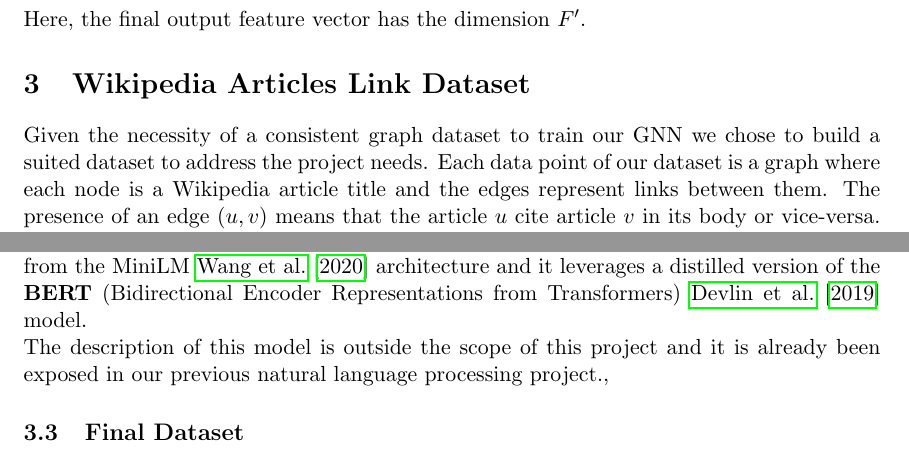
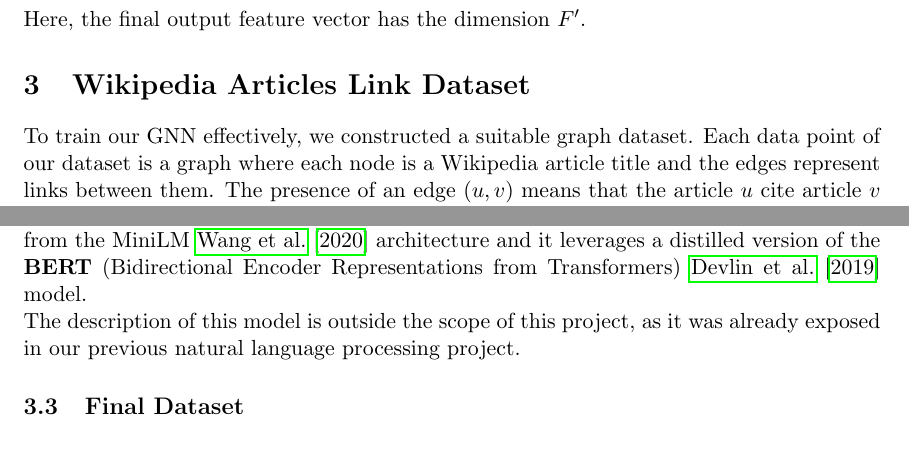
Before and after one commit to bGuzzo/social-media-nlp, a LaTeX problem sheet (latex/assignment/rleazione_bruno_guzzo_242504.tex): two parts of pages 3 and 6 of 26, joined at a grey line, cut so that both start at the same text. Compiled offline with pdfLaTeX.

Commit message:
SM-NLP Finalize project report

```diff
--- a/latex/assignment/rleazione_bruno_guzzo_242504.tex
+++ b/latex/assignment/rleazione_bruno_guzzo_242504.tex
@@ -107,7 +107,7 @@
 	Here, the final output feature vector has the dimension $F'$.
 
 	\section{Wikipedia Articles Link Dataset}
-	Given the necessity of a consistent graph dataset to train our GNN we chose to build a suited dataset to address the project needs.
+	To train our GNN effectively, we constructed a suitable graph dataset.
 	Each data point of our dataset is a graph where each node is a Wikipedia article title and the edges represent links between them. The presence of an edge $(u, v)$ means that the article $u$ cite article $v$ in its body or vice-versa.
 	Following this principle we obtain a non-directed graph where the edges indicate that two articles are somehow related.
 	\begin{figure}[h] % h! means "here" and try hard
@@ -165,7 +165,7 @@
 	We chose to use a freely and open-source available \textbf{sentence-transformers} model: \textbf{\href{https://huggingface.co/sentence-transformers/all-MiniLM-L6-v2}{all-MiniLM-L6-v2}} \cite{reimers-2019-sentence-bert}. \\\\
 	It maps sentences and paragraphs to a \textbf{384 dimensional dense vector space} and can be used for tasks like \textbf{clustering} or \textbf{semantic search}.
 	\textbf{all-MiniLM-L6-v2} is derived from the MiniLM \cite{wang2020minilmdeepselfattentiondistillation} architecture and it leverages a distilled version of the \textbf{BERT} (Bidirectional Encoder Representations from Transformers) \cite{devlin2019bertpretrainingdeepbidirectional} model.\\
-	The description of this model is outside the scope of this project and it is already been exposed in our previous natural language processing project.,
+	The description of this model is outside the scope of this project, as it was already exposed in our previous natural language processing project.
 
 	\subsection{Final Dataset}
 	The final dataset has been generated by executing the \textbf{algorithm \ref{alg_1}} on a list of Wikipedia article titles and saving the graph information (nodes and edges) in JSON files.
```
Also changed, not shown: README.md, latex/assignment/rleazione_bruno_guzzo_242504.tex (2 more changed lines), 1 other file.
